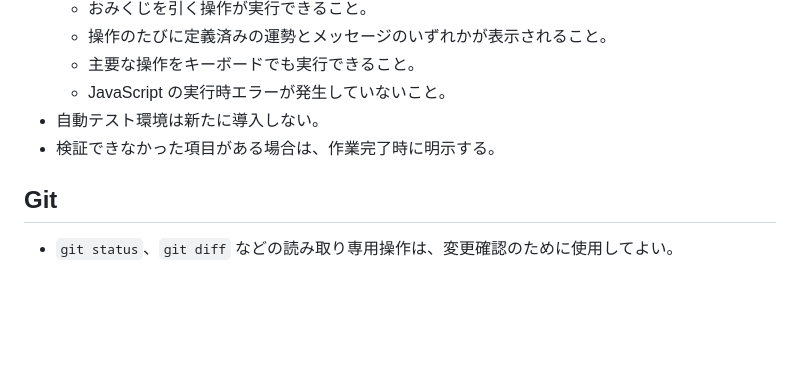
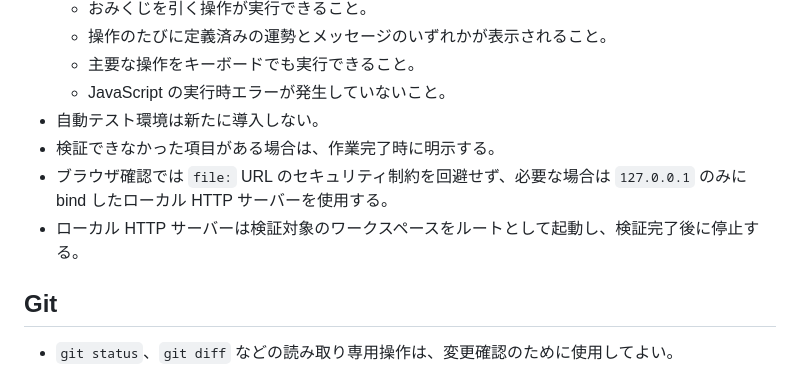
Before and after one commit to seiya-matsuoka/fortune-draw-codex, a Markdown page: AGENTS.md, the part around the change. Drawn GitHub-style; blank space fills up the shorter version.

Commit message:
chore: AGENTS.md を編集

```diff
--- a/AGENTS.md
+++ b/AGENTS.md
@@ -45,6 +45,8 @@
   - JavaScript の実行時エラーが発生していないこと。
 - 自動テスト環境は新たに導入しない。
 - 検証できなかった項目がある場合は、作業完了時に明示する。
+- ブラウザ確認では `file:` URL のセキュリティ制約を回避せず、必要な場合は `127.0.0.1` のみに bind したローカル HTTP サーバーを使用する。
+- ローカル HTTP サーバーは検証対象のワークスペースをルートとして起動し、検証完了後に停止する。
 
 ## Git
 
```
